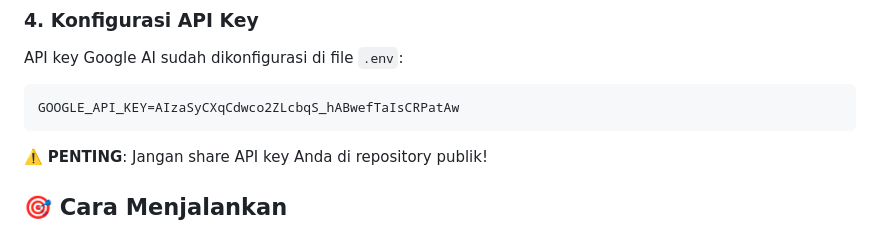
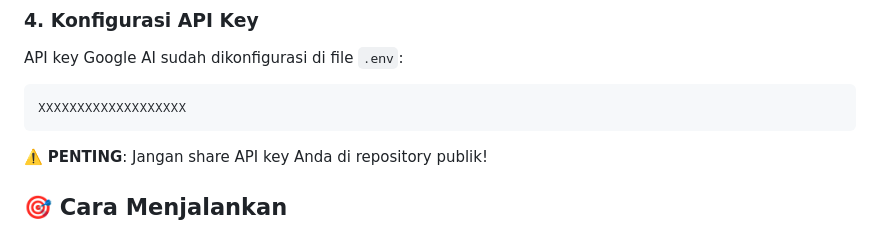
Before and after one commit to r4diorusak/chatbot_phyton, a Markdown page: README.md, the part around the change. Drawn GitHub-style.

````diff
--- a/README.md
+++ b/README.md
@@ -53,7 +53,7 @@ C:/chatbot_phyton/.venv/Scripts/python.exe -m pip install -r requirements.txt
 
 API key Google AI sudah dikonfigurasi di file `.env`:
 ```
-GOOGLE_API_KEY=AIzaSyCXqCdwco2ZLcbqS_hABwefTaIsCRPatAw
+XXXXXXXXXXXXXXXXXXX
 ```
 
 ⚠️ **PENTING**: Jangan share API key Anda di repository publik!
````
